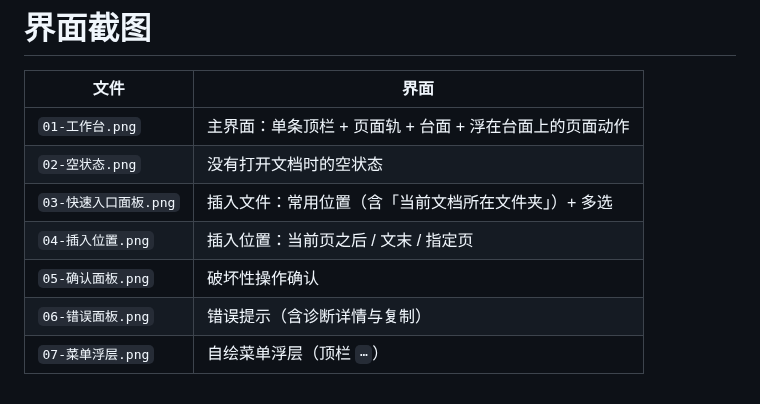
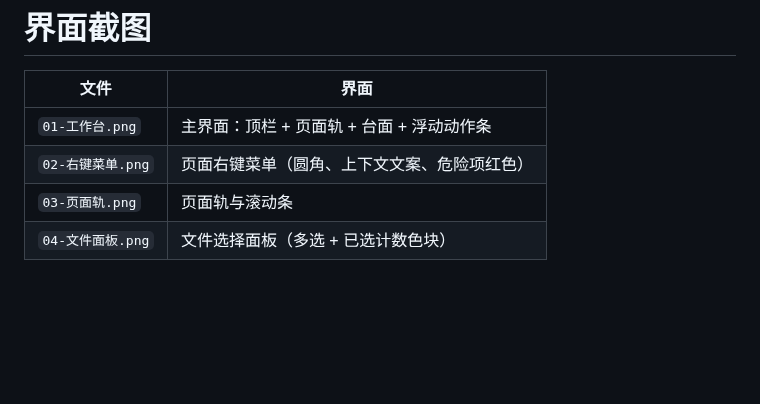
Before and after one commit to L-df365/pdf-editor-assistant, a Markdown page: docs/ui/README.md, the part around the change. Drawn GitHub-style; blank space fills up the shorter version.

```diff
--- a/docs/ui/README.md
+++ b/docs/ui/README.md
@@ -2,10 +2,7 @@
 
 | 文件 | 界面 |
 |---|---|
-| `01-工作台.png` | 主界面：单条顶栏 + 页面轨 + 台面 + 浮在台面上的页面动作 |
-| `02-空状态.png` | 没有打开文档时的空状态 |
-| `03-快速入口面板.png` | 插入文件：常用位置（含「当前文档所在文件夹」）+ 多选 |
-| `04-插入位置.png` | 插入位置：当前页之后 / 文末 / 指定页 |
-| `05-确认面板.png` | 破坏性操作确认 |
-| `06-错误面板.png` | 错误提示（含诊断详情与复制） |
-| `07-菜单浮层.png` | 自绘菜单浮层（顶栏 `⋯`） |
+| `01-工作台.png` | 主界面：顶栏 + 页面轨 + 台面 + 浮动动作条 |
+| `02-右键菜单.png` | 页面右键菜单（圆角、上下文文案、危险项红色） |
+| `03-页面轨.png` | 页面轨与滚动条 |
+| `04-文件面板.png` | 文件选择面板（多选 + 已选计数色块） |
```
Also changed, not shown: docs/design-system.md (+51 -17 lines), docs/ui/01-工作台.png (added), docs/ui/02-右键菜单.png (added), docs/ui/03-页面轨.png (added), docs/ui/04-文件面板.png (added).
